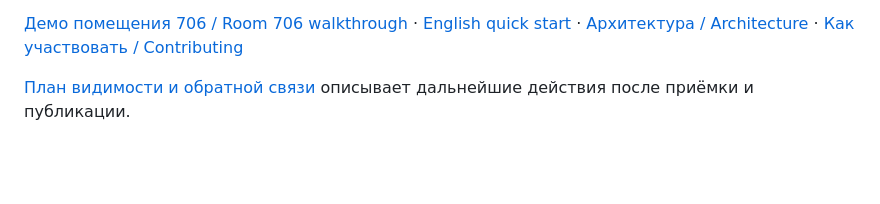
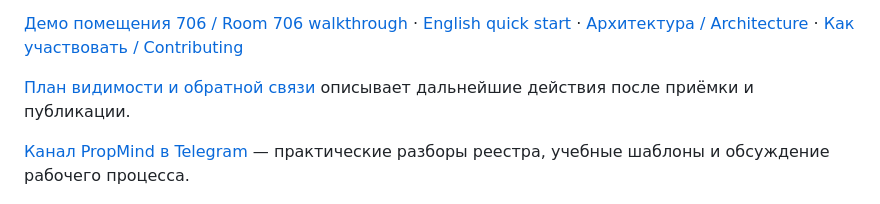
Before and after one commit to AlexNovikov77/propmind-design, a Markdown page: README.md, the part around the change. GitHub-like rendering; blank space fills up the shorter version.

Commit message:
docs: link practical PropMind Telegram walkthroughs

```diff
--- a/README.md
+++ b/README.md
@@ -9,6 +9,8 @@
 [Демо помещения 706 / Room 706 walkthrough](docs/DEMO.md) · [English quick start](#english-quick-start) · [Архитектура / Architecture](docs/ARCHITECTURE.md) · [Как участвовать / Contributing](CONTRIBUTING.md)
 
 [План видимости и обратной связи](docs/COMMUNITY.md) описывает дальнейшие действия после приёмки и публикации.
+
+[Канал PropMind в Telegram](https://t.me/propmind_updates) — практические разборы реестра, учебные шаблоны и обсуждение рабочего процесса.
 
 ![Real UI: room 706 finding, human review and return to draft after revision / Реальный UI: замечание по помещению 706 и повторная проверка](docs/media/room-706.gif)
 
```
